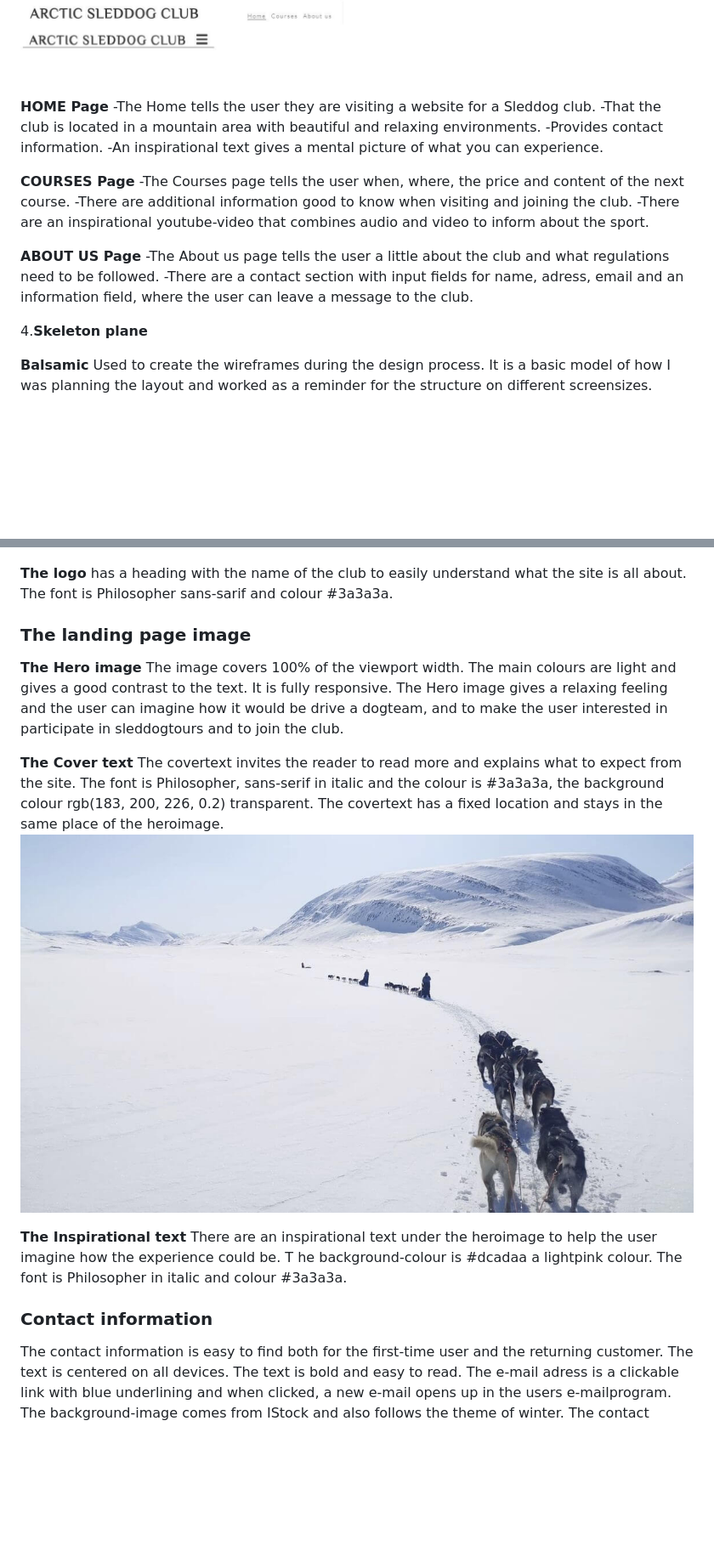
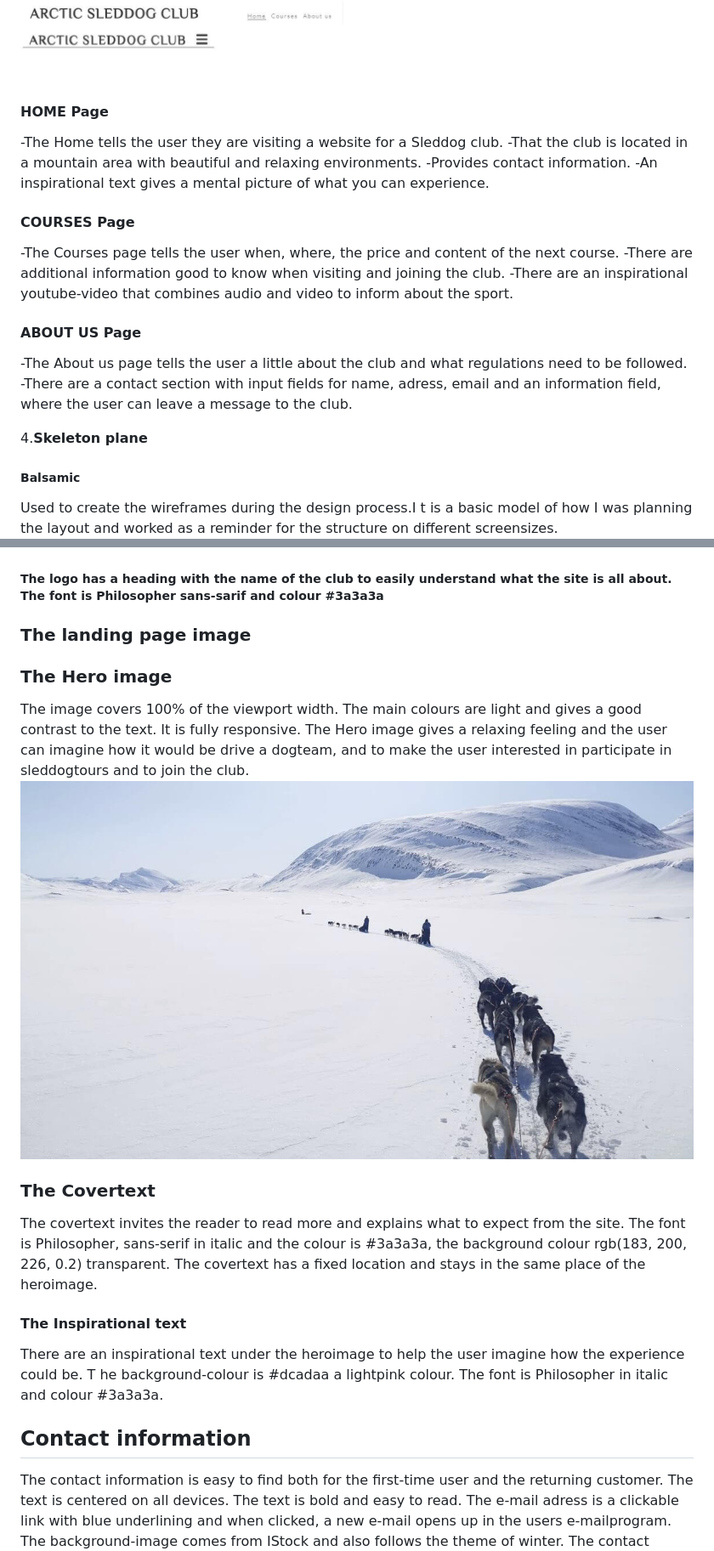
Before and after one commit to wiklundm/arcticsleddogclub, a Markdown page: README.md, 2 parts joined by grey strips. Shown: that part at 85% size. Rendered like a GitHub page; blank space fills up the shorter version.

Commit message:
added contact img to readme and headings

```diff
--- a/README.md
+++ b/README.md
@@ -100,25 +100,30 @@ The website has three pages and the links on the navigation bar opens in a new t
 There is a navigation menu bar to easily navigate between the pages that encourages the user to stay motivated and continue to the next step. The navigation bar is responsive with links to the different pages and for smaller screens there are a hamburger icon with a dropdown list to save space. When users hover over the Home, About us or Contact navigation links with their cursor the subsequent link will become underlinded. This makes the site more interactive for the user.
 ![Screenshot of two different sizes of the navigation bar](assets/docs/nav-bar.jpg)
 
-**HOME Page**
+#### HOME Page
+
 -The Home tells the user they are visiting a website for a Sleddog club.
 -That the club is located in a mountain area with beautiful and relaxing environments.
 -Provides contact information.
 -An inspirational text gives a mental picture of what you can experience.
 
-**COURSES Page**
+#### COURSES Page
+
 -The Courses page tells the user when, where, the price and content of the next course.
 -There are additional information good to know when visiting and joining the club.
 -There are an inspirational youtube-video that combines audio and video to inform about the sport.
 
-**ABOUT US Page**
+#### ABOUT US Page
+
 -The About us page tells the user a little about the club and what regulations need to be followed.
 -There are a contact section with input fields for name, adress, email and an information field, where the user can leave a message to the club.
 
 4.**Skeleton plane**
 
-**Balsamic**
-Used to create the wireframes during the design process. It is a basic model of how I was planning the layout and worked as a reminder for the structure on different screensizes.
+##### Balsamic
+
+Used to create the wireframes during the design process.I
+t is a basic model of how I was planning the layout and worked as a reminder for the structure on different screensizes.
 ![Screenshot of Balsamic Wireframe I used](assets/docs/wireframe-tiny.jpg)
 
 5.**Surface plane**
@@ -136,27 +141,31 @@ On smaller screens the navbar is a burger-icon that toggles down and on larger s
 The header remains its position and style over the website. The lesson from I love Running helped me create the burger icon and navbar.
 ![Screenshot of the header](assets/docs/header.jpg)
 
-**The logo** has a heading with the name of the club to easily understand what the site is all about. The font is Philosopher sans-sarif and colour #3a3a3a.
+##### **The logo** has a heading with the name of the club to easily understand what the site is all about. The font is Philosopher sans-sarif and colour #3a3a3a
 
 ### The landing page image
 
-**The Hero image**
+### The Hero image
+
 The image covers 100% of the viewport width.
 The main colours are light and gives a good contrast to the text.
 It is fully responsive.
-The Hero image gives a relaxing feeling and the user can imagine how it would be drive a dogteam, and to make the user interested in participate in sleddogtours and to join the club.
+The Hero image gives a relaxing feeling and the user can imagine how it would be drive a dogteam,
+and to make the user interested in participate in sleddogtours and to join the club.
+![Sleddogteams runs on a snowy mountain](assets/images/sleddogteam.jpg)
 
-**The Cover text**
+### The Covertext
+
 The covertext invites the reader to read more and explains what to expect from the site.
 The font is Philosopher, sans-serif in italic and the colour is #3a3a3a, the background colour rgb(183, 200, 226, 0.2) transparent.
 The covertext has a fixed location and stays in the same place of the heroimage.
-![Sleddogteams runs on a snowy mountain](assets/images/sleddogteam.jpg)
 
-**The Inspirational text**
+#### The Inspirational text
+
 There are an inspirational text under the heroimage to help the user imagine how the experience could be. T
 he background-colour is #dcadaa a lightpink colour. The font is Philosopher in italic and colour #3a3a3a.
 
-### Contact information
+## Contact information
 
 The contact information is easy to find both for the first-time user and the returning customer.
 The text is centered on all devices.
```
Also changed, not shown: other parts of README.md (+33 -21 lines), assets/docs/form.jpg (added).
